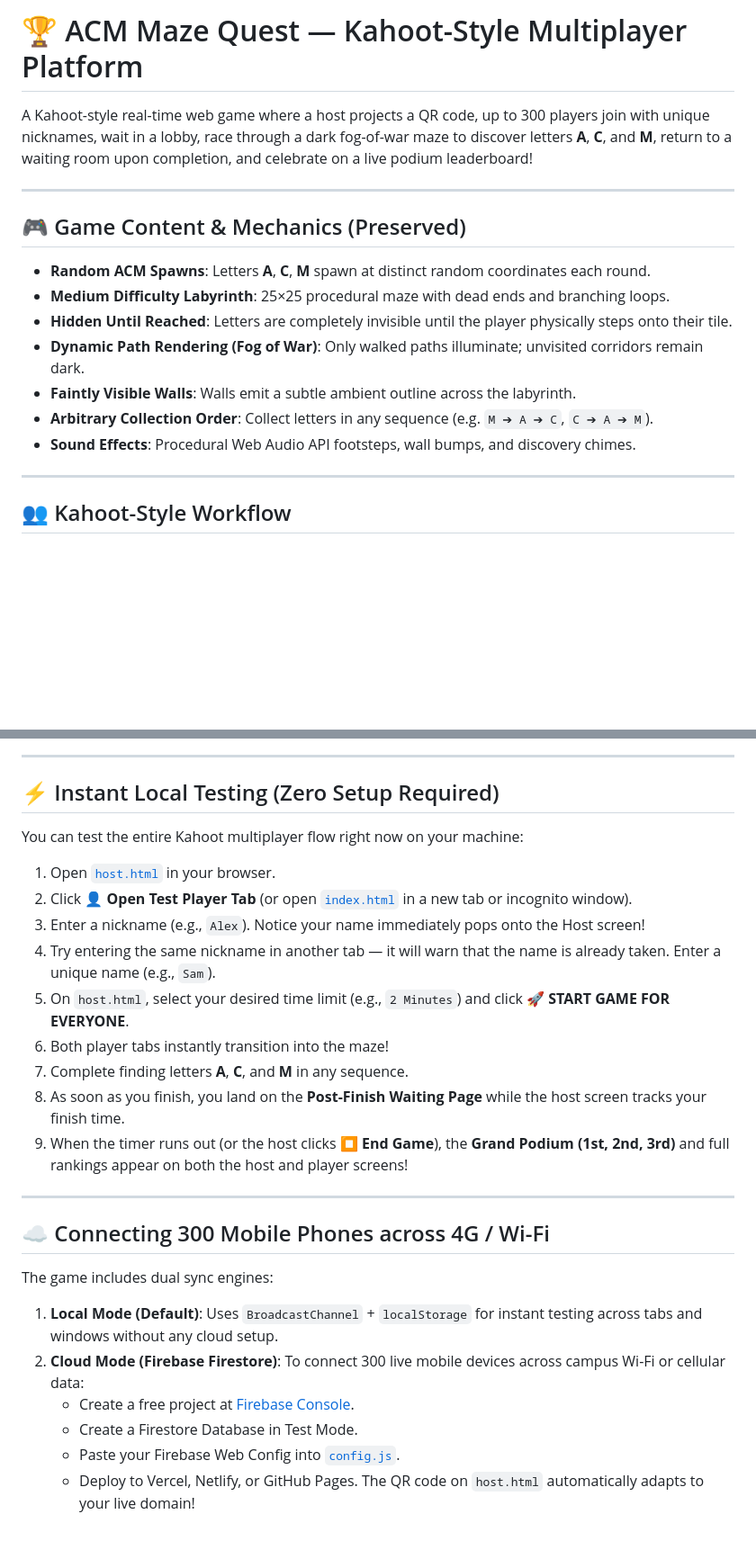
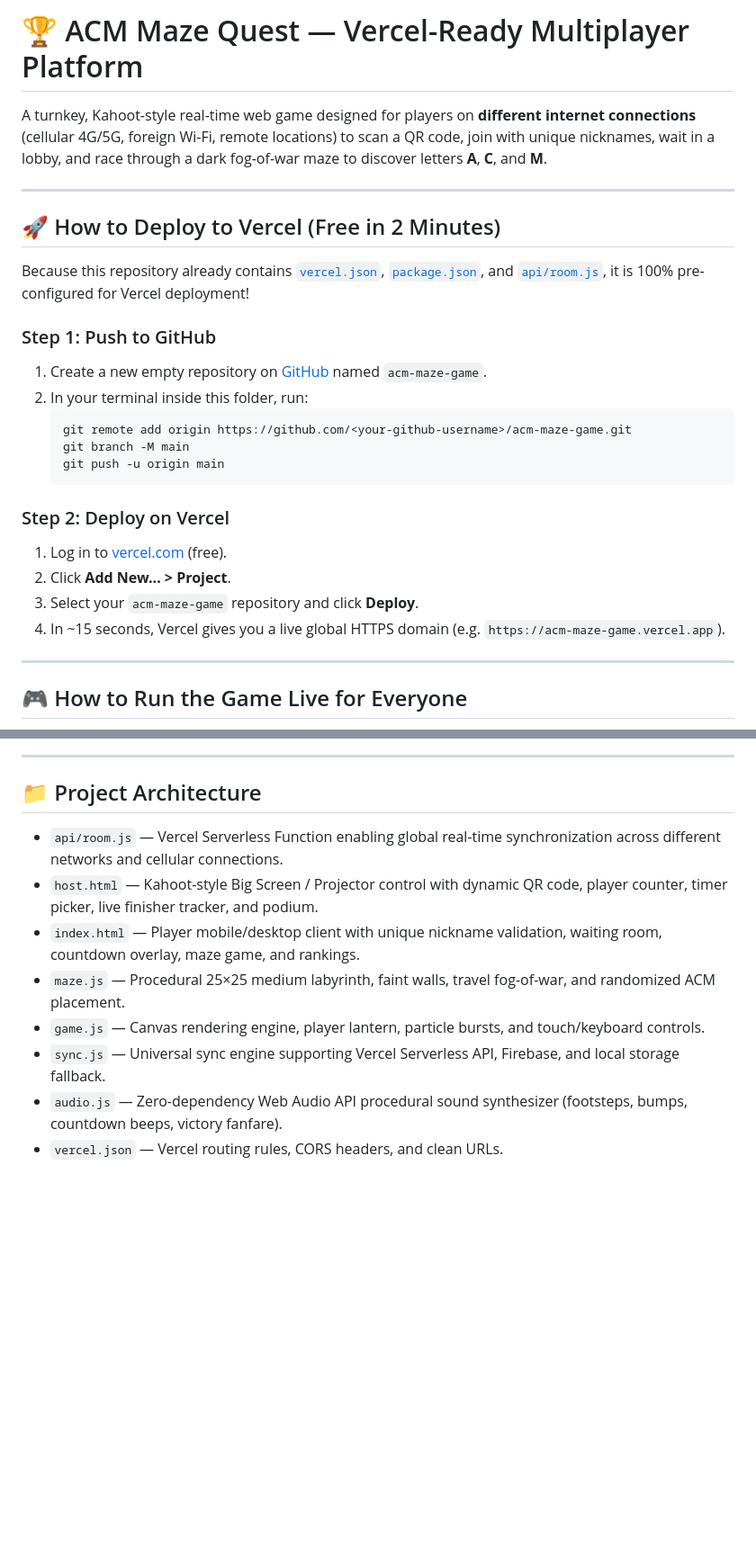
Before and after one commit to khandadepranitganpat-design/acm_Maze_3Dgame_v2.0, a Markdown page: README.md, 2 parts joined by grey strips. Shown at 90% size. Drawn GitHub-style; blank space fills up the shorter version.

Commit message:
Docs: complete Vercel deployment guide

````diff
--- a/README.md
+++ b/README.md
@@ -1,19 +1,29 @@
-# 🏆 ACM Maze Quest — Kahoot-Style Multiplayer Platform
+# 🏆 ACM Maze Quest — Vercel-Ready Multiplayer Platform
 
-A Kahoot-style real-time web game where a host projects a QR code, up to 300 players join with unique nicknames, wait in a lobby, race through a dark fog-of-war maze to discover letters **A**, **C**, and **M**, return to a waiting room upon completion, and celebrate on a live podium leaderboard!
+A turnkey, Kahoot-style real-time web game designed for players on **different internet connections** (cellular 4G/5G, foreign Wi-Fi, remote locations) to scan a QR code, join with unique nicknames, wait in a lobby, and race through a dark fog-of-war maze to discover letters **A**, **C**, and **M**.
 
 ---
 
-## 🎮 Game Content & Mechanics (Preserved)
-- **Random ACM Spawns**: Letters **A**, **C**, **M** spawn at distinct random coordinates each round.
-- **Medium Difficulty Labyrinth**: 25×25 procedural maze with dead ends and branching loops.
-- **Hidden Until Reached**: Letters are completely invisible until the player physically steps onto their tile.
-- **Dynamic Path Rendering (Fog of War)**: Only walked paths illuminate; unvisited corridors remain dark.
-- **Faintly Visible Walls**: Walls emit a subtle ambient outline across the labyrinth.
-- **Arbitrary Collection Order**: Collect letters in any sequence (e.g. `M ➔ A ➔ C`, `C ➔ A ➔ M`).
-- **Sound Effects**: Procedural Web Audio API footsteps, wall bumps, and discovery chimes.
+## 🚀 How to Deploy to Vercel (Free in 2 Minutes)
+
+Because this repository already contains [`vercel.json`](file:///C:/Users/athar/.gemini/antigravity/scratch/acm-maze-game/vercel.json), [`package.json`](file:///C:/Users/athar/.gemini/antigravity/scratch/acm-maze-game/package.json), and [`api/room.js`](file:///C:/Users/athar/.gemini/antigravity/scratch/acm-maze-game/api/room.js), it is 100% pre-configured for Vercel deployment!
+
+### Step 1: Push to GitHub
+1. Create a new empty repository on [GitHub](https://github.com/new) named `acm-maze-game`.
+2. In your terminal inside this folder, run:
+   ```bash
+   git remote add origin https://github.com/<your-github-username>/acm-maze-game.git
+   git branch -M main
+   git push -u origin main
+   ```
+
+### Step 2: Deploy on Vercel
+1. Log in to [vercel.com](https://vercel.com) (free).
+2. Click **Add New... > Project**.
+3. Select your `acm-maze-game` repository and click **Deploy**.
+4. In ~15 seconds, Vercel gives you a live global HTTPS domain (e.g. `https://acm-maze-game.vercel.app`).
 
 ---
 
-## 👥 Kahoot-Style Workflow
+## 🎮 How to Run the Game Live for Everyone
 
@@ -35,27 +43,13 @@ flowchart TD
 
 ---
 
-## ⚡ Instant Local Testing (Zero Setup Required)
+## 📁 Project Architecture
 
-You can test the entire Kahoot multiplayer flow right now on your machine:
-1. Open [`host.html`](file:///C:/Users/athar/.gemini/antigravity/scratch/acm-maze-game/host.html) in your browser.
-2. Click **👤 Open Test Player Tab** (or open [`index.html`](file:///C:/Users/athar/.gemini/antigravity/scratch/acm-maze-game/index.html) in a new tab or incognito window).
-3. Enter a nickname (e.g., `Alex`). Notice your name immediately pops onto the Host screen!
-4. Try entering the same nickname in another tab — it will warn that the name is already taken. Enter a unique name (e.g., `Sam`).
-5. On `host.html`, select your desired time limit (e.g., `2 Minutes`) and click **🚀 START GAME FOR EVERYONE**.
-6. Both player tabs instantly transition into the maze!
-7. Complete finding letters **A**, **C**, and **M** in any sequence.
-8. As soon as you finish, you land on the **Post-Finish Waiting Page** while the host screen tracks your finish time.
-9. When the timer runs out (or the host clicks **⏹️ End Game**), the **Grand Podium (1st, 2nd, 3rd)** and full rankings appear on both the host and player screens!
-
----
-
-## ☁️ Connecting 300 Mobile Phones across 4G / Wi-Fi
-
-The game includes dual sync engines:
-1. **Local Mode (Default)**: Uses `BroadcastChannel` + `localStorage` for instant testing across tabs and windows without any cloud setup.
-2. **Cloud Mode (Firebase Firestore)**: To connect 300 live mobile devices across campus Wi-Fi or cellular data:
-   - Create a free project at [Firebase Console](https://console.firebase.google.com).
-   - Create a Firestore Database in Test Mode.
-   - Paste your Firebase Web Config into [`config.js`](file:///C:/Users/athar/.gemini/antigravity/scratch/acm-maze-game/config.js).
-   - Deploy to Vercel, Netlify, or GitHub Pages. The QR code on `host.html` automatically adapts to your live domain!
+- `api/room.js` — Vercel Serverless Function enabling global real-time synchronization across different networks and cellular connections.
+- `host.html` — Kahoot-style Big Screen / Projector control with dynamic QR code, player counter, timer picker, live finisher tracker, and podium.
+- `index.html` — Player mobile/desktop client with unique nickname validation, waiting room, countdown overlay, maze game, and rankings.
+- `maze.js` — Procedural 25×25 medium labyrinth, faint walls, travel fog-of-war, and randomized ACM placement.
+- `game.js` — Canvas rendering engine, player lantern, particle bursts, and touch/keyboard controls.
+- `sync.js` — Universal sync engine supporting Vercel Serverless API, Firebase, and local storage fallback.
+- `audio.js` — Zero-dependency Web Audio API procedural sound synthesizer (footsteps, bumps, countdown beeps, victory fanfare).
+- `vercel.json` — Vercel routing rules, CORS headers, and clean URLs.
````
Also changed, not shown: other parts of README.md (+13 -15 lines).
